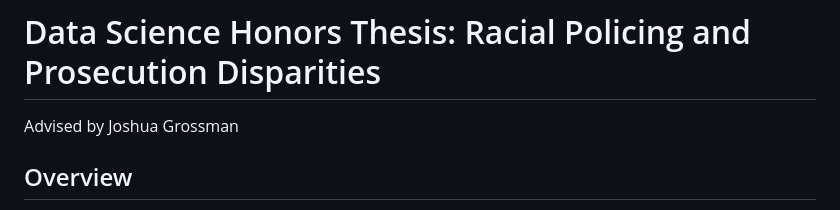
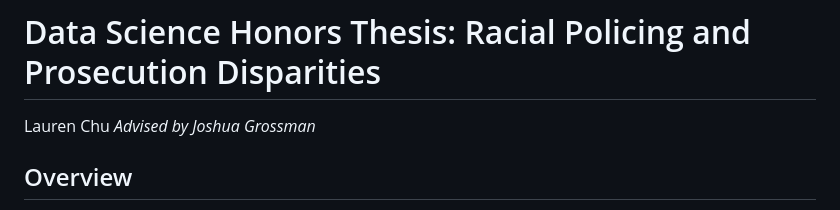
Before and after one commit to laurenbchu/honors-thesis, a Markdown page: README.md, the part around the change. Drawn GitHub-style.

```diff
--- a/README.md
+++ b/README.md
@@ -1,5 +1,6 @@
 # Data Science Honors Thesis: Racial Policing and Prosecution Disparities
-Advised by Joshua Grossman
+Lauren Chu
+_Advised by Joshua Grossman_
 
 ## Overview
 I aim to answer the question: How do geographical disparities in policing relate to racial disparities in prosecution? While there exist many papers covering racial disparities in policing and racial disparities in prosecution, I hope to identify the relationship between the two stages within the criminal justice system so as to better inform criminal justice reform policy. I’ll focus on Orange County as a case study, with possible extensions to San Francisco and Contra Costa Counties, depending on data availability from the ACLU.
```
